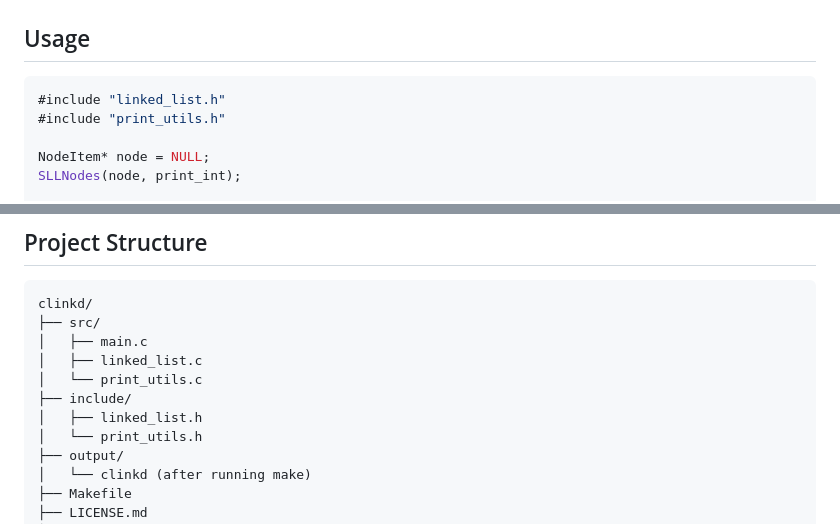
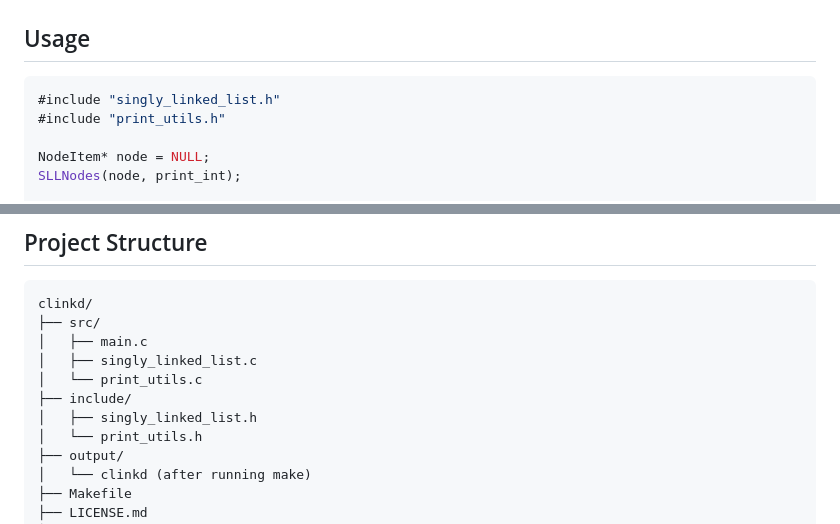
Before and after one commit to anna141-dev/clinkd, a Markdown page: README.md, 2 parts joined by grey strips. Rendered like a GitHub page.

Commit message:
docs: updated project structure

````diff
--- a/README.md
+++ b/README.md
@@ -77,7 +77,7 @@ gcc -Wall -Wextra -Iinclude -I ../clinkd/include your_program -o your_program -L
 ## Usage
 
 ```c
-#include "linked_list.h"
+#include "singly_linked_list.h"
 #include "print_utils.h"
 
 NodeItem* node = NULL;
@@ -120,10 +120,10 @@ SLLFree(&node);
 clinkd/
 ├── src/
 │   ├── main.c
-│   ├── linked_list.c
+│   ├── singly_linked_list.c
 │   └── print_utils.c
 ├── include/
-│   ├── linked_list.h
+│   ├── singly_linked_list.h
 │   └── print_utils.h
 ├── output/
 │   └── clinkd (after running make)
````
